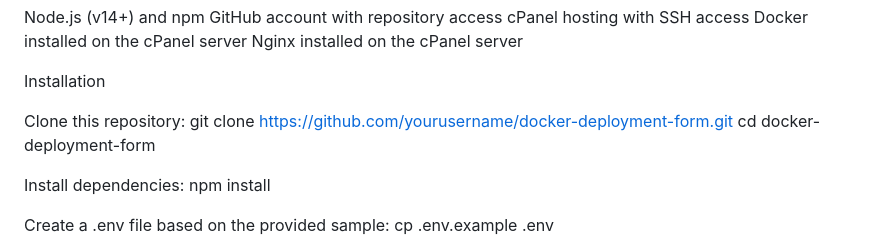
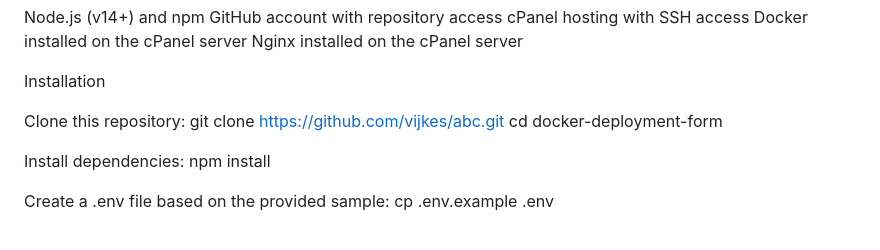
Before and after one commit to vijkes/abc, a Markdown page: README.md, the part around the change. GitHub-like rendering.

```diff
--- a/README.md
+++ b/README.md
@@ -23,7 +23,7 @@ Nginx installed on the cPanel server
 Installation
 
 Clone this repository:
-git clone https://github.com/yourusername/docker-deployment-form.git
+git clone https://github.com/vijkes/abc.git
 cd docker-deployment-form
 
 Install dependencies:
```
